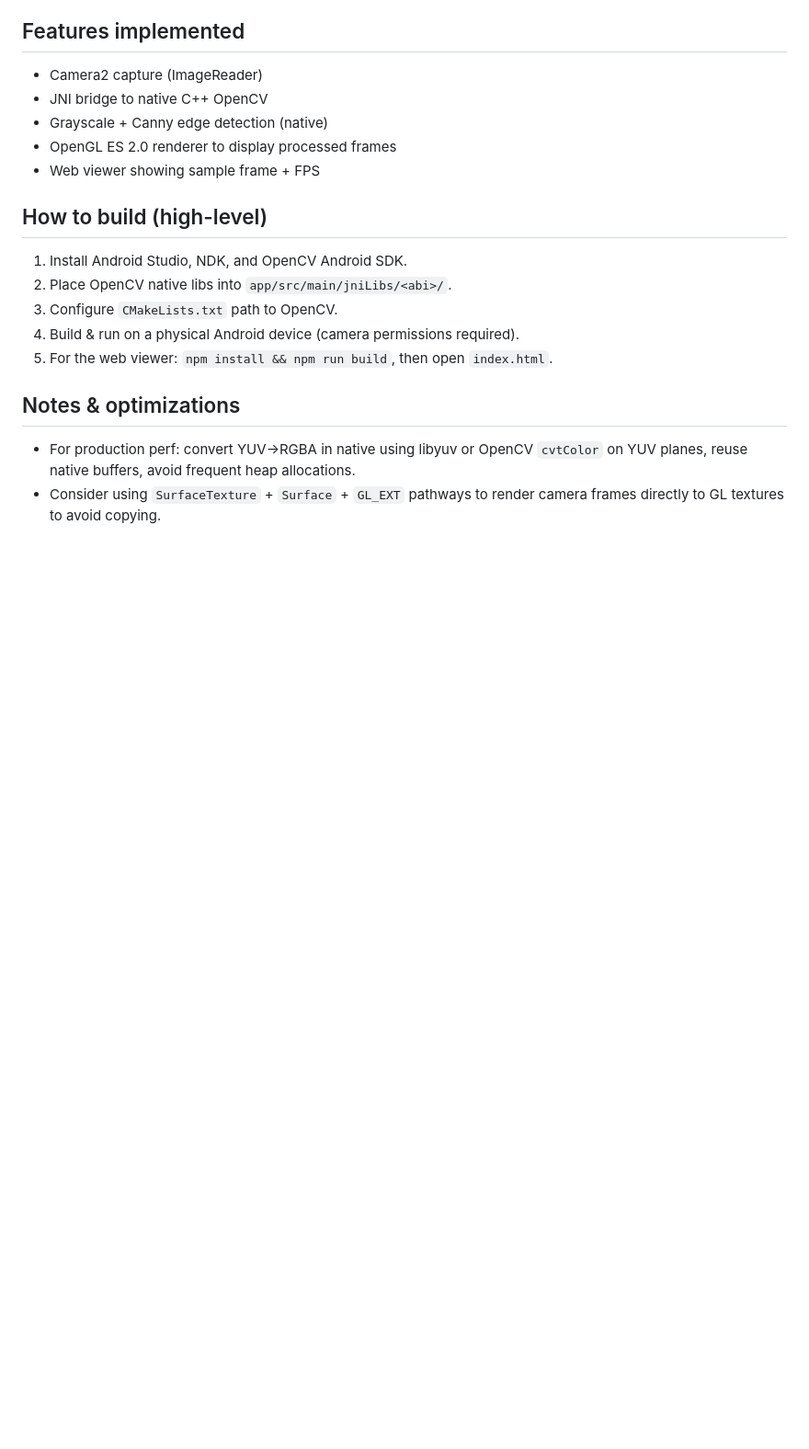
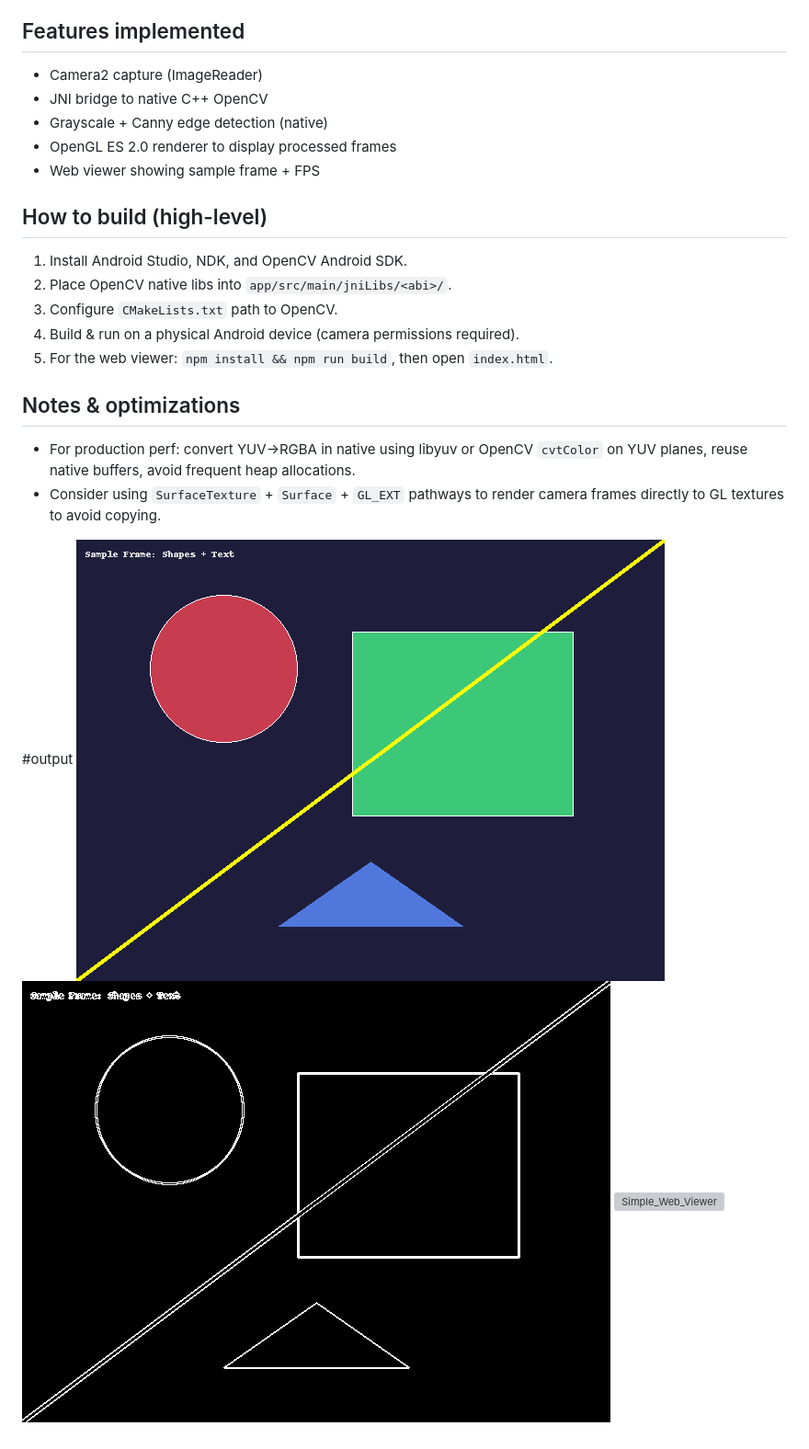
Before and after one commit to nitya777-new/flamapp_assessment, a Markdown page: README.md, the part around the change. Shown: that part at 92% size. Rendered like a GitHub page; pictures changed too: docs/demo/original_synthetic_frame.png (added), docs/demo/processed_frame.png (added); blank space fills up the shorter version; grey boxes are pictures that could not be loaded.

Commit message:
chore: commit all changes

```diff
--- a/README.md
+++ b/README.md
@@ -25,3 +25,8 @@ Android app that captures camera frames, processes them in native C++ using Open
 ## Notes & optimizations
 - For production perf: convert YUV->RGBA in native using libyuv or OpenCV `cvtColor` on YUV planes, reuse native buffers, avoid frequent heap allocations.
 - Consider using `SurfaceTexture` + `Surface` + `GL_EXT` pathways to render camera frames directly to GL textures to avoid copying.
+
+#output
+![Original Synthetic Frame](docs/demo/original_synthetic_frame.png)
+![Processed_frame](docs/demo/processed_frame.png)
+![Simple_Web_Viewer](/workspaces/flamapp_assessment/docs/demo/simple_web_viewer.png)
```
Also changed, not shown: docs/demo/simple_web_viewer.png (added), 1 other file.
